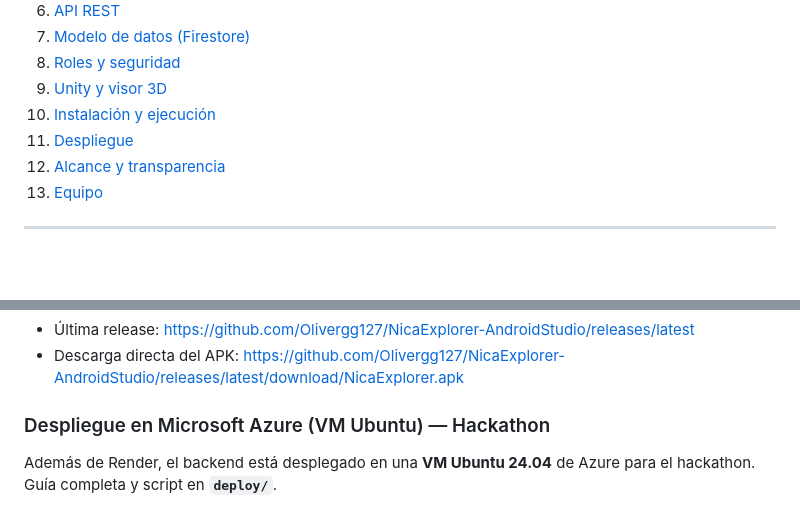
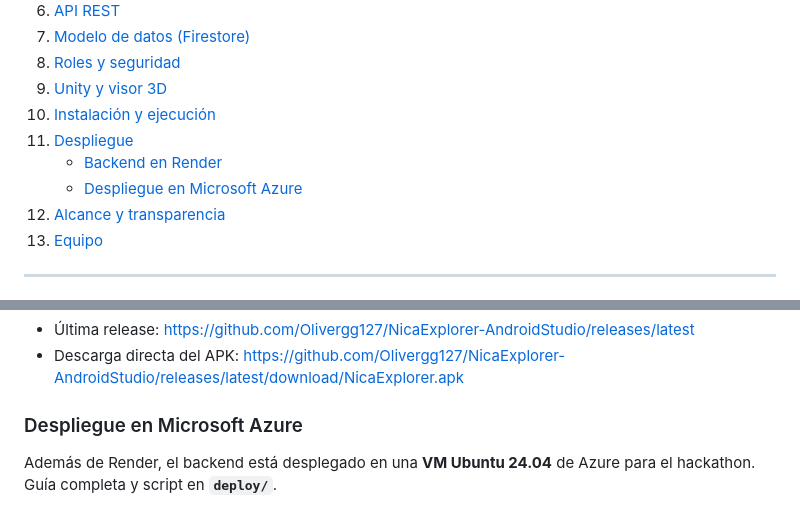
Before and after one commit to Olivergg127/NicaExplorer-AndroidStudio, a Markdown page: README.md, 2 parts joined by grey strips. GitHub-like rendering; blank space fills up the shorter version.

Commit message:
Docs: agrega Despliegue en Microsoft Azure a la tabla de contenidos del README

```diff
--- a/README.md
+++ b/README.md
@@ -34,6 +34,8 @@ Firestore (proyecto `nica-explore`):
 9. [Unity y visor 3D](#unity-y-visor-3d)
 10. [Instalación y ejecución](#instalación-y-ejecución)
 11. [Despliegue](#despliegue)
+    - [Backend en Render](#backend-en-render-plan-free)
+    - [Despliegue en Microsoft Azure](#despliegue-en-microsoft-azure)
 12. [Alcance y transparencia](#alcance-y-transparencia)
 13. [Equipo](#equipo)
 
@@ -694,7 +696,7 @@ GitHub Releases distribuye el APK firmado. La versión publicada actual es **v1.
 - Descarga directa del APK:
   <https://github.com/Olivergg127/NicaExplorer-AndroidStudio/releases/latest/download/NicaExplorer.apk>
 
-### Despliegue en Microsoft Azure (VM Ubuntu) — Hackathon
+### Despliegue en Microsoft Azure
 
 Además de Render, el backend está desplegado en una **VM Ubuntu 24.04** de Azure para el
 hackathon. Guía completa y script en **`deploy/`**.
```
